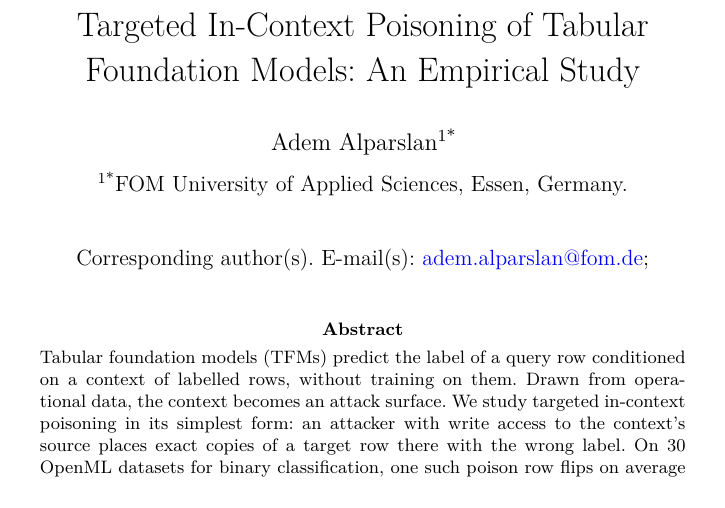
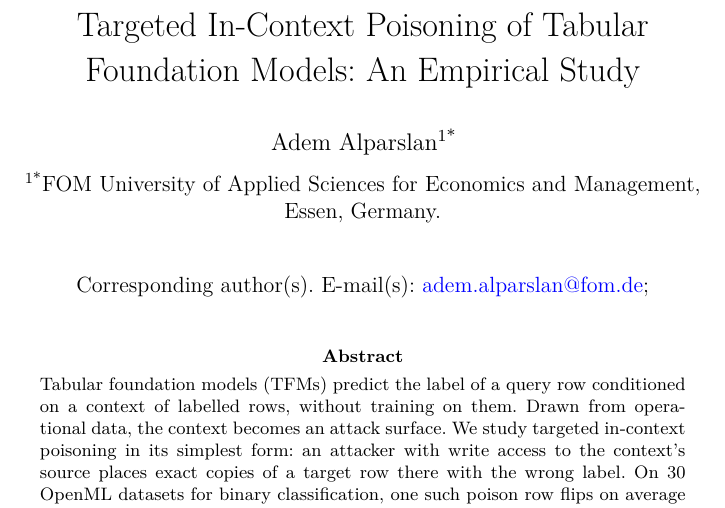
Before and after one commit to adem-alparslan/ticp, a LaTeX paper (manuscript/ticp_alparslan_v5.0.tex): part of page 1 of 46, cut so that both start at the same text. Compiled offline with pdfLaTeX.

Commit message:
Submission version

```diff
--- a/manuscript/ticp_alparslan_v5.0.tex
+++ b/manuscript/ticp_alparslan_v5.0.tex
@@ -61,7 +61,7 @@
 
 \author*[1]{\fnm{Adem} \sur{Alparslan}}\email{adem.alparslan@fom.de}
 
-\affil*[1]{\orgname{FOM University of Applied Sciences}, \orgaddress{\city{Essen}, \country{Germany}}}
+\affil*[1]{\orgname{FOM University of Applied Sciences for Economics and Management}, \orgaddress{\city{Essen}, \country{Germany}}}
 
 \abstract{Tabular foundation models (TFMs) predict the label of a query row conditioned on a context of labelled rows, without training on them. Drawn from operational data, the context becomes an attack surface. We study targeted in-context poisoning in its simplest form: an attacker with write access to the context's source places exact copies of a target row there with the wrong label. On \zDS\ OpenML datasets for binary classification, one such poison row flips on average \zICLasrEins\,\% (TabICL) and \zPFNasrEins\,\% (TabPFN) of the predictions correct without attack, and three poison rows flip almost all. The same copy with the true label flips almost none, and performance on the remaining rows hardly changes. Predictions flip by two routes: in TabICL, the target row's embedding rotates towards the mean of the wrong class; in TabPFN, the poison row pulls genuine rows of the wrong class along. The TFMs thus infer soundly, but from forged evidence. Predictions of trained models flip as well: almost always for a random forest, for CatBoost as often as for the TFMs, hardly for a logistic regression. New with TFMs is not the kind of vulnerability but the timing: the data take effect at the moment of prediction, not through training, and a poison row in a live context can be deleted afterwards. Three established requirements must therefore cover the context: access control for its source, traceability per prediction, which can also deter, and validation at prediction time. A detection mechanism shows how such validation can work.}
 
```
Also changed, not shown: manuscript.pdf.
